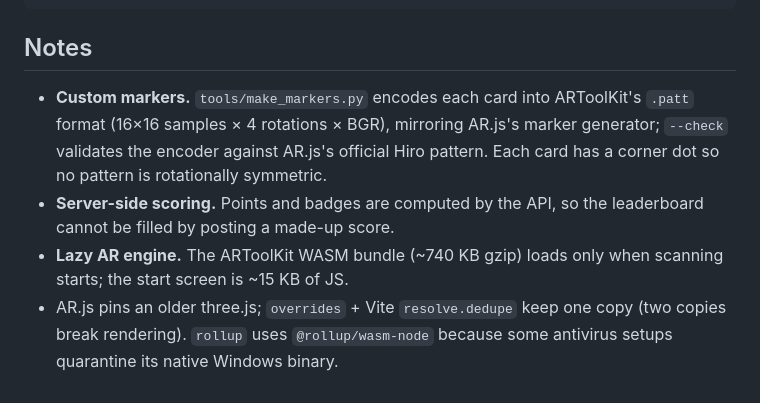
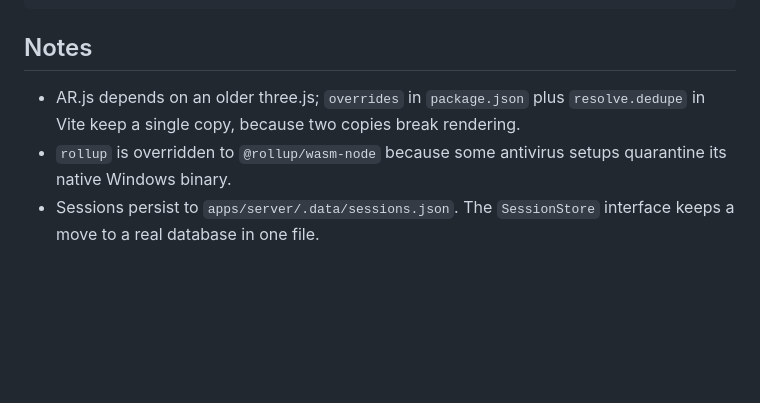
Before and after one commit to chaubaonguyen1/ar-flashcards, a Markdown page: README.md, the part around the change printed below. Rendered like a GitHub page; blank space fills up the shorter version.

```diff
--- a/README.md
+++ b/README.md
@@ -62,14 +118,6 @@ npm run markers      # regenerate markers after editing tools/make_markers.py
 
 ## Notes
 
-- **Custom markers.** `tools/make_markers.py` encodes each card into ARToolKit's
-  `.patt` format (16×16 samples × 4 rotations × BGR), mirroring AR.js's marker
-  generator; `--check` validates the encoder against AR.js's official Hiro
-  pattern. Each card has a corner dot so no pattern is rotationally symmetric.
-- **Server-side scoring.** Points and badges are computed by the API, so the
-  leaderboard cannot be filled by posting a made-up score.
-- **Lazy AR engine.** The ARToolKit WASM bundle (~740 KB gzip) loads only when
-  scanning starts; the start screen is ~15 KB of JS.
-- AR.js pins an older three.js; `overrides` + Vite `resolve.dedupe` keep one copy
-  (two copies break rendering). `rollup` uses `@rollup/wasm-node` because some
-  antivirus setups quarantine its native Windows binary.
+- AR.js depends on an older three.js; `overrides` in `package.json` plus `resolve.dedupe` in Vite keep a single copy, because two copies break rendering.
+- `rollup` is overridden to `@rollup/wasm-node` because some antivirus setups quarantine its native Windows binary.
+- Sessions persist to `apps/server/.data/sessions.json`. The `SessionStore` interface keeps a move to a real database in one file.
```
Also changed, not shown: other parts of README.md (+88 -32 lines), docs/screenshots/1-start.png (added), docs/screenshots/2-quiz.png (added), docs/screenshots/3-word.png (added), docs/screenshots/4-leaderboard.png (added), docs/screenshots/cards.png (added).
